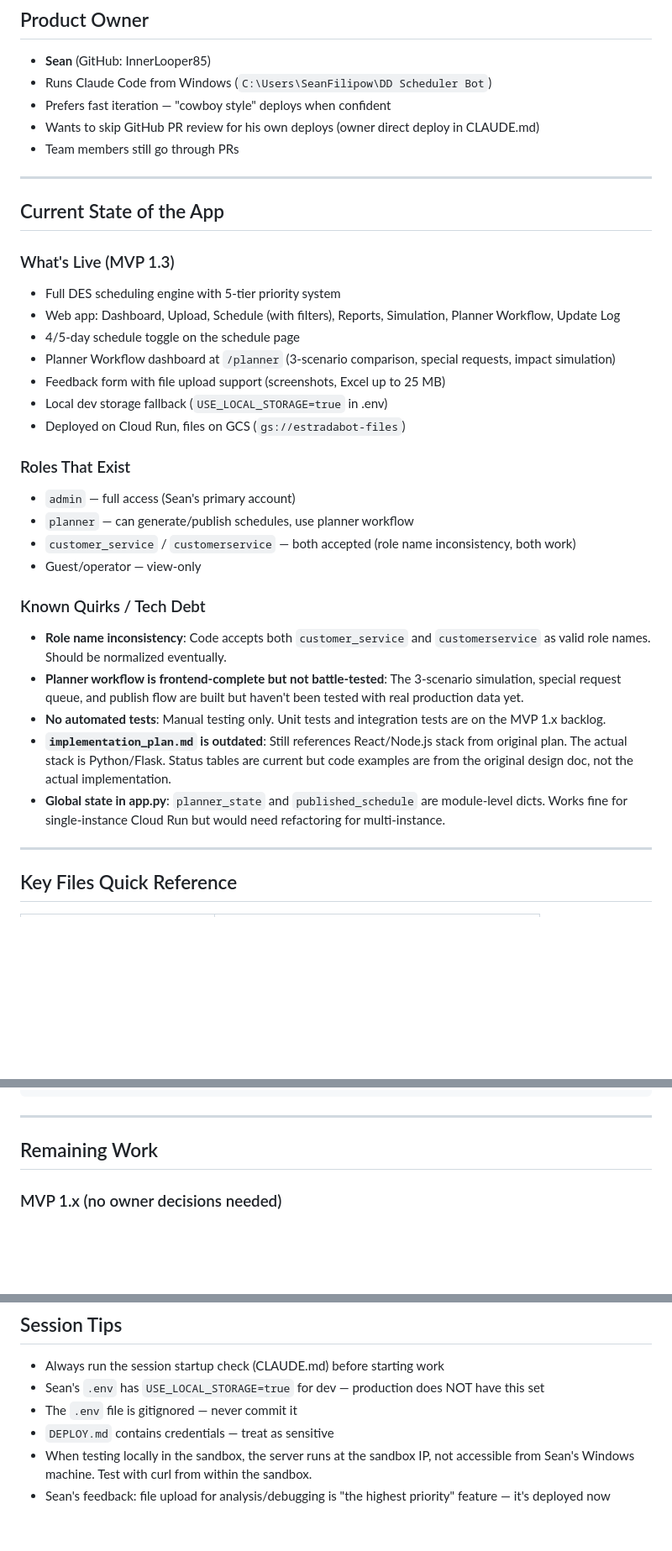
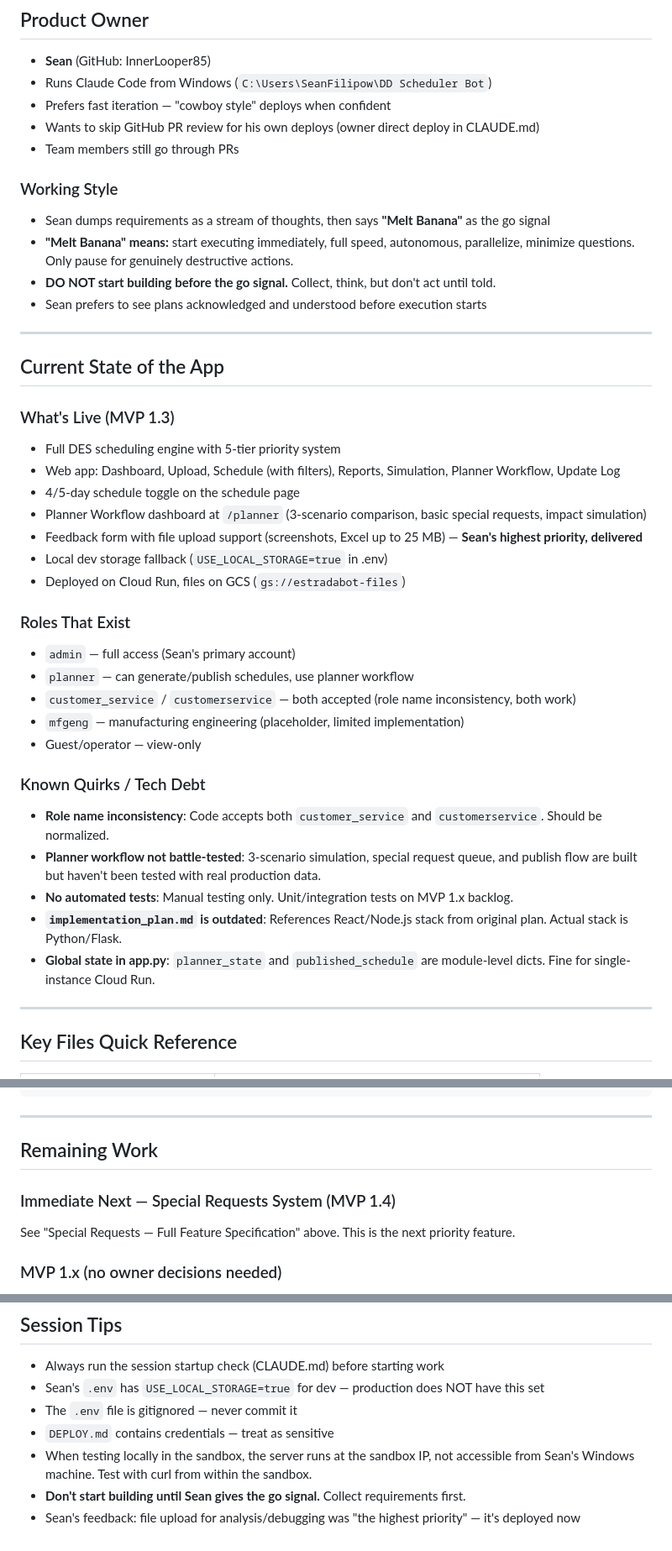
Before and after one commit to InnerLooper85/EstradaBot, a Markdown page: memory.md, 3 parts joined by grey strips. Shown at 84% size. Rendered like a GitHub page; blank space fills up the shorter version.

```diff
--- a/memory.md
+++ b/memory.md
@@ -13,6 +13,12 @@
 - Wants to skip GitHub PR review for his own deploys (owner direct deploy in CLAUDE.md)
 - Team members still go through PRs
 
+### Working Style
+- Sean dumps requirements as a stream of thoughts, then says **"Melt Banana"** as the go signal
+- **"Melt Banana" means:** start executing immediately, full speed, autonomous, parallelize, minimize questions. Only pause for genuinely destructive actions.
+- **DO NOT start building before the go signal.** Collect, think, but don't act until told.
+- Sean prefers to see plans acknowledged and understood before execution starts
+
 ---
 
 ## Current State of the App
@@ -21,8 +27,8 @@
 - Full DES scheduling engine with 5-tier priority system
 - Web app: Dashboard, Upload, Schedule (with filters), Reports, Simulation, Planner Workflow, Update Log
 - 4/5-day schedule toggle on the schedule page
-- Planner Workflow dashboard at `/planner` (3-scenario comparison, special requests, impact simulation)
-- Feedback form with file upload support (screenshots, Excel up to 25 MB)
+- Planner Workflow dashboard at `/planner` (3-scenario comparison, basic special requests, impact simulation)
+- Feedback form with file upload support (screenshots, Excel up to 25 MB) — **Sean's highest priority, delivered**
 - Local dev storage fallback (`USE_LOCAL_STORAGE=true` in .env)
 - Deployed on Cloud Run, files on GCS (`gs://estradabot-files`)
 
@@ -30,14 +36,15 @@
 - `admin` — full access (Sean's primary account)
 - `planner` — can generate/publish schedules, use planner workflow
 - `customer_service` / `customerservice` — both accepted (role name inconsistency, both work)
+- `mfgeng` — manufacturing engineering (placeholder, limited implementation)
 - Guest/operator — view-only
 
 ### Known Quirks / Tech Debt
-- **Role name inconsistency**: Code accepts both `customer_service` and `customerservice` as valid role names. Should be normalized eventually.
-- **Planner workflow is frontend-complete but not battle-tested**: The 3-scenario simulation, special request queue, and publish flow are built but haven't been tested with real production data yet.
-- **No automated tests**: Manual testing only. Unit tests and integration tests are on the MVP 1.x backlog.
-- **`implementation_plan.md` is outdated**: Still references React/Node.js stack from original plan. The actual stack is Python/Flask. Status tables are current but code examples are from the original design doc, not the actual implementation.
-- **Global state in app.py**: `planner_state` and `published_schedule` are module-level dicts. Works fine for single-instance Cloud Run but would need refactoring for multi-instance.
+- **Role name inconsistency**: Code accepts both `customer_service` and `customerservice`. Should be normalized.
+- **Planner workflow not battle-tested**: 3-scenario simulation, special request queue, and publish flow are built but haven't been tested with real production data.
+- **No automated tests**: Manual testing only. Unit/integration tests on MVP 1.x backlog.
+- **`implementation_plan.md` is outdated**: References React/Node.js stack from original plan. Actual stack is Python/Flask.
+- **Global state in app.py**: `planner_state` and `published_schedule` are module-level dicts. Fine for single-instance Cloud Run.
 
 ---
 
@@ -94,6 +162,9 @@ SCENARIO_CONFIGS = {
 ---
 
 ## Remaining Work
+
+### Immediate Next — Special Requests System (MVP 1.4)
+See "Special Requests — Full Feature Specification" above. This is the next priority feature.
 
 ### MVP 1.x (no owner decisions needed)
 - Resource Utilization Report (MEDIUM)
@@ -133,4 +204,5 @@ See `MVP_2.0_Planning.md` Section 3 for the full to-do list. Key blockers:
 - The `.env` file is gitignored — never commit it
 - `DEPLOY.md` contains credentials — treat as sensitive
 - When testing locally in the sandbox, the server runs at the sandbox IP, not accessible from Sean's Windows machine. Test with curl from within the sandbox.
-- Sean's feedback: file upload for analysis/debugging is "the highest priority" feature — it's deployed now
+- **Don't start building until Sean gives the go signal.** Collect requirements first.
+- Sean's feedback: file upload for analysis/debugging was "the highest priority" — it's deployed now
```
Also changed, not shown: other parts of memory.md (+72 -11 lines).
